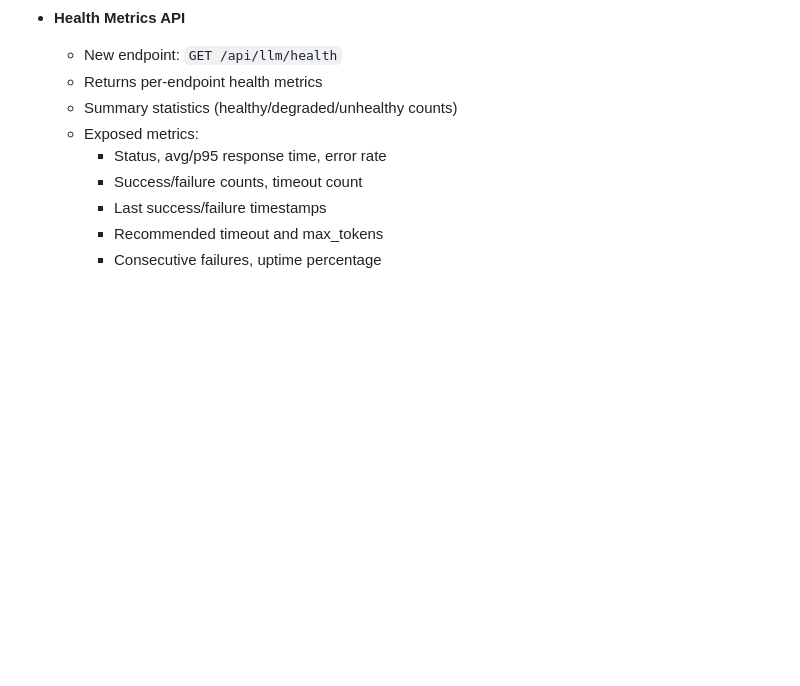
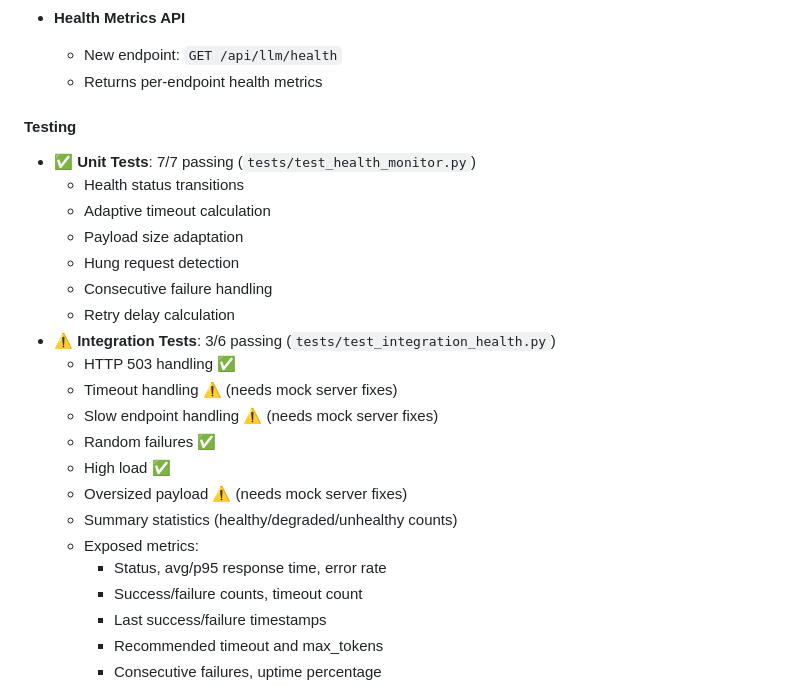
Before and after one commit to LeiterConsulting/splunk-discovery-tool, a Markdown page: CHANGELOG.md, the part around the change. GitHub-like rendering; blank space fills up the shorter version.

Commit message:
Phase 1 testing complete: 7/7 unit tests passing

```diff
--- a/CHANGELOG.md
+++ b/CHANGELOG.md
@@ -48,6 +48,22 @@ and this project adheres to [Semantic Versioning](https://semver.org/spec/v2.0.0
 - **Health Metrics API**
   - New endpoint: `GET /api/llm/health`
   - Returns per-endpoint health metrics
+
+#### Testing
+- ✅ **Unit Tests**: 7/7 passing (`tests/test_health_monitor.py`)
+  - Health status transitions
+  - Adaptive timeout calculation
+  - Payload size adaptation
+  - Hung request detection
+  - Consecutive failure handling
+  - Retry delay calculation
+- ⚠️ **Integration Tests**: 3/6 passing (`tests/test_integration_health.py`)
+  - HTTP 503 handling ✅
+  - Timeout handling ⚠️ (needs mock server fixes)
+  - Slow endpoint handling ⚠️ (needs mock server fixes)
+  - Random failures ✅
+  - High load ✅
+  - Oversized payload ⚠️ (needs mock server fixes)
   - Summary statistics (healthy/degraded/unhealthy counts)
   - Exposed metrics:
     - Status, avg/p95 response time, error rate
```
